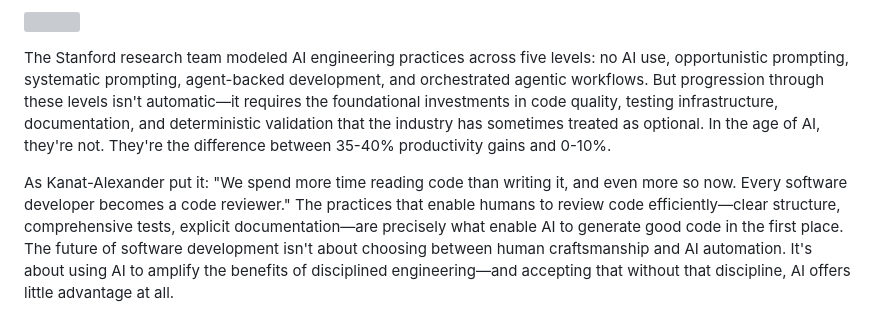
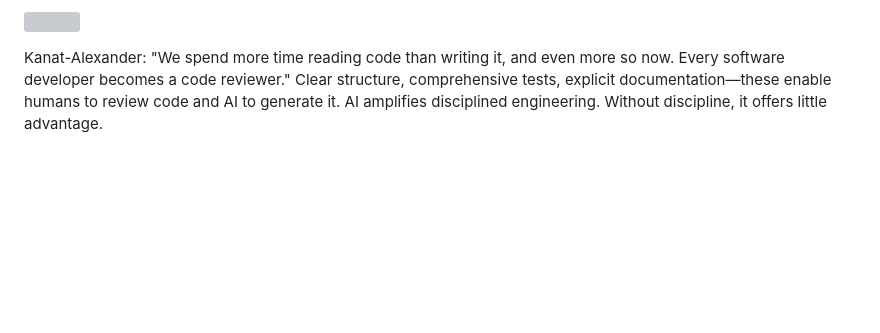
Before and after one commit to The-Focus-AI/2025-11-20-ai-engineering-code-summit, a Markdown page: 2025-11-20/themes/sdlc-evolution-amplified-practices.md, the part around the change printed below. GitHub-like rendering; blank space fills up the shorter version; grey boxes are pictures that could not be loaded.

```diff
--- a/2025-11-20/themes/sdlc-evolution-amplified-practices.md
+++ b/2025-11-20/themes/sdlc-evolution-amplified-practices.md
@@ -51,6 +56,4 @@ The convergence of these perspectives—from Stanford's academic research to Cap
 
 ![](slides/2025-11-20-11-43-gemini-edited.jpg)
 
-The Stanford research team modeled AI engineering practices across five levels: no AI use, opportunistic prompting, systematic prompting, agent-backed development, and orchestrated agentic workflows. But progression through these levels isn't automatic—it requires the foundational investments in code quality, testing infrastructure, documentation, and deterministic validation that the industry has sometimes treated as optional. In the age of AI, they're not. They're the difference between 35-40% productivity gains and 0-10%.
-
-As Kanat-Alexander put it: "We spend more time reading code than writing it, and even more so now. Every software developer becomes a code reviewer." The practices that enable humans to review code efficiently—clear structure, comprehensive tests, explicit documentation—are precisely what enable AI to generate good code in the first place. The future of software development isn't about choosing between human craftsmanship and AI automation. It's about using AI to amplify the benefits of disciplined engineering—and accepting that without that discipline, AI offers little advantage at all.
+Kanat-Alexander: "We spend more time reading code than writing it, and even more so now. Every software developer becomes a code reviewer." Clear structure, comprehensive tests, explicit documentation—these enable humans to review code and AI to generate it. AI amplifies disciplined engineering. Without discipline, it offers little advantage.
```
Also changed, not shown: other parts of 2025-11-20/themes/sdlc-evolution-amplified-practices.md (+20 -15 lines).
